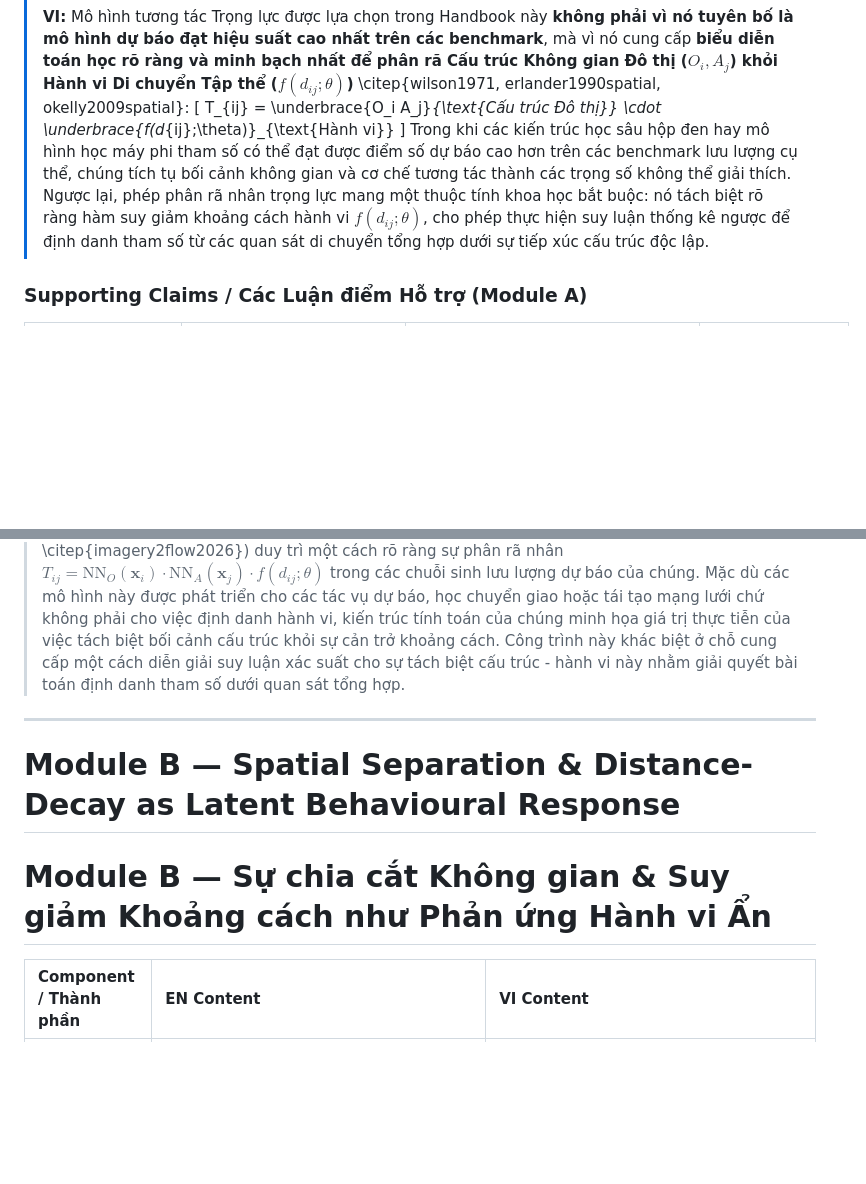
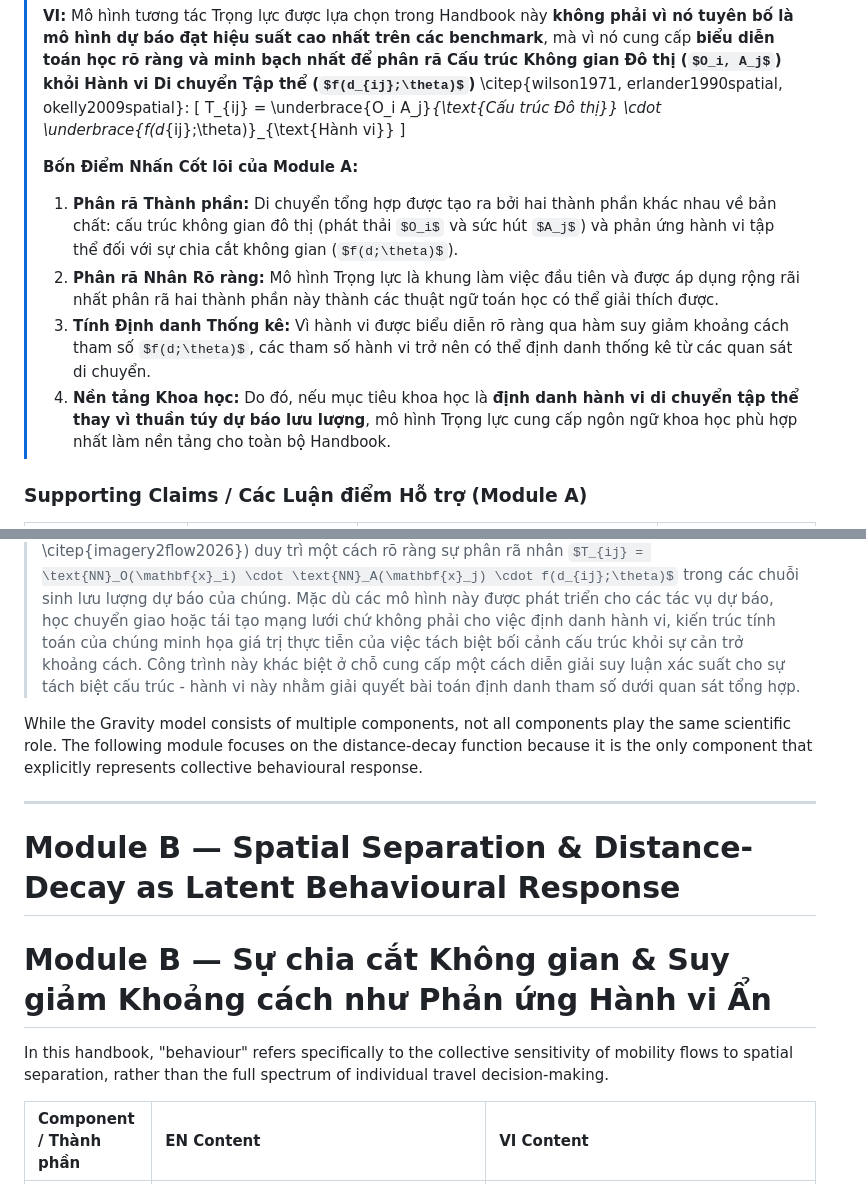
Before and after one commit to thinhnq-ibl/PCSF-TIM, a Markdown page: Handbook.md, 2 parts joined by grey strips. Rendered like a GitHub page; some formulas as TeX source; blank space fills up the shorter version.

```diff
--- a/Handbook.md
+++ b/Handbook.md
@@ -286,7 +291,12 @@ flowchart TD
 > \[
 > T_{ij} = \underbrace{O_i A_j}_{\text{Cấu trúc Đô thị}} \cdot \underbrace{f(d_{ij};\theta)}_{\text{Hành vi}}
 > \]
-> Trong khi các kiến trúc học sâu hộp đen hay mô hình học máy phi tham số có thể đạt được điểm số dự báo cao hơn trên các benchmark lưu lượng cụ thể, chúng tích tụ bối cảnh không gian và cơ chế tương tác thành các trọng số không thể giải thích. Ngược lại, phép phân rã nhân trọng lực mang một thuộc tính khoa học bắt buộc: nó tách biệt rõ ràng hàm suy giảm khoảng cách hành vi $f(d_{ij};\theta)$, cho phép thực hiện suy luận thống kê ngược để định danh tham số từ các quan sát di chuyển tổng hợp dưới sự tiếp xúc cấu trúc độc lập.
+>
+> **Bốn Điểm Nhấn Cốt lõi của Module A:**
+> 1. **Phân rã Thành phần:** Di chuyển tổng hợp được tạo ra bởi hai thành phần khác nhau về bản chất: cấu trúc không gian đô thị (phát thải $O_i$ và sức hút $A_j$) và phản ứng hành vi tập thể đối với sự chia cắt không gian ($f(d;\theta)$).
+> 2. **Phân rã Nhân Rõ ràng:** Mô hình Trọng lực là khung làm việc đầu tiên và được áp dụng rộng rãi nhất phân rã hai thành phần này thành các thuật ngữ toán học có thể giải thích được.
+> 3. **Tính Định danh Thống kê:** Vì hành vi được biểu diễn rõ ràng qua hàm suy giảm khoảng cách tham số $f(d;\theta)$, các tham số hành vi trở nên có thể định danh thống kê từ các quan sát di chuyển.
+> 4. **Nền tảng Khoa học:** Do đó, nếu mục tiêu khoa học là **định danh hành vi di chuyển tập thể thay vì thuần túy dự báo lưu lượng**, mô hình Trọng lực cung cấp ngôn ngữ khoa học phù hợp nhất làm nền tảng cho toàn bộ Handbook.
 
 ### Supporting Claims / Các Luận điểm Hỗ trợ (Module A)
 
@@ -302,10 +312,15 @@ flowchart TD
 >
 > **VI:** Một số nghiên cứu gần đây đã độc lập áp dụng các kiến trúc phân biệt bối cảnh cấu trúc khỏi mô hình hóa tương tác hoặc hành vi, mặc dù phục vụ các mục tiêu khác nhau. Các kiến trúc thần kinh như Deep Gravity \citep{simini2021}, MPGCN \citep{shi2020mpgcn}, và UGNN \citep{guo2025universal} tận dụng biểu diễn không gian địa lý phong phú \citep{liu2025representation} để bắt các bối cảnh không gian điểm đi - điểm đến trong khi mô hình hóa tương tác lưu lượng. Các kiến trúc dựa trên vật lý gần đây hơn (neuroGravity \citep{neurogravity2026}, TransGM \citep{transgm2026}, Imagery2Flow \citep{imagery2flow2026}) duy trì một cách rõ ràng sự phân rã nhân $T_{ij} = \text{NN}_O(\mathbf{x}_i) \cdot \text{NN}_A(\mathbf{x}_j) \cdot f(d_{ij};\theta)$ trong các chuỗi sinh lưu lượng dự báo của chúng. Mặc dù các mô hình này được phát triển cho các tác vụ dự báo, học chuyển giao hoặc tái tạo mạng lưới chứ không phải cho việc định danh hành vi, kiến trúc tính toán của chúng minh họa giá trị thực tiễn của việc tách biệt bối cảnh cấu trúc khỏi sự cản trở khoảng cách. Công trình này khác biệt ở chỗ cung cấp một cách diễn giải suy luận xác suất cho sự tách biệt cấu trúc - hành vi này nhằm giải quyết bài toán định danh tham số dưới quan sát tổng hợp.
 
+
+While the Gravity model consists of multiple components, not all components play the same scientific role. The following module focuses on the distance-decay function because it is the only component that explicitly represents collective behavioural response.
+
 ---
 
 # Module B — Spatial Separation & Distance-Decay as Latent Behavioural Response
 # Module B — Sự chia cắt Không gian & Suy giảm Khoảng cách như Phản ứng Hành vi Ẩn
+
+In this handbook, "behaviour" refers specifically to the collective sensitivity of mobility flows to spatial separation, rather than the full spectrum of individual travel decision-making.
 
 | Component / Thành phần | EN Content | VI Content |
 | :--- | :--- | :--- |
```
Also changed, not shown: other parts of Handbook.md (+11 -6 lines).
